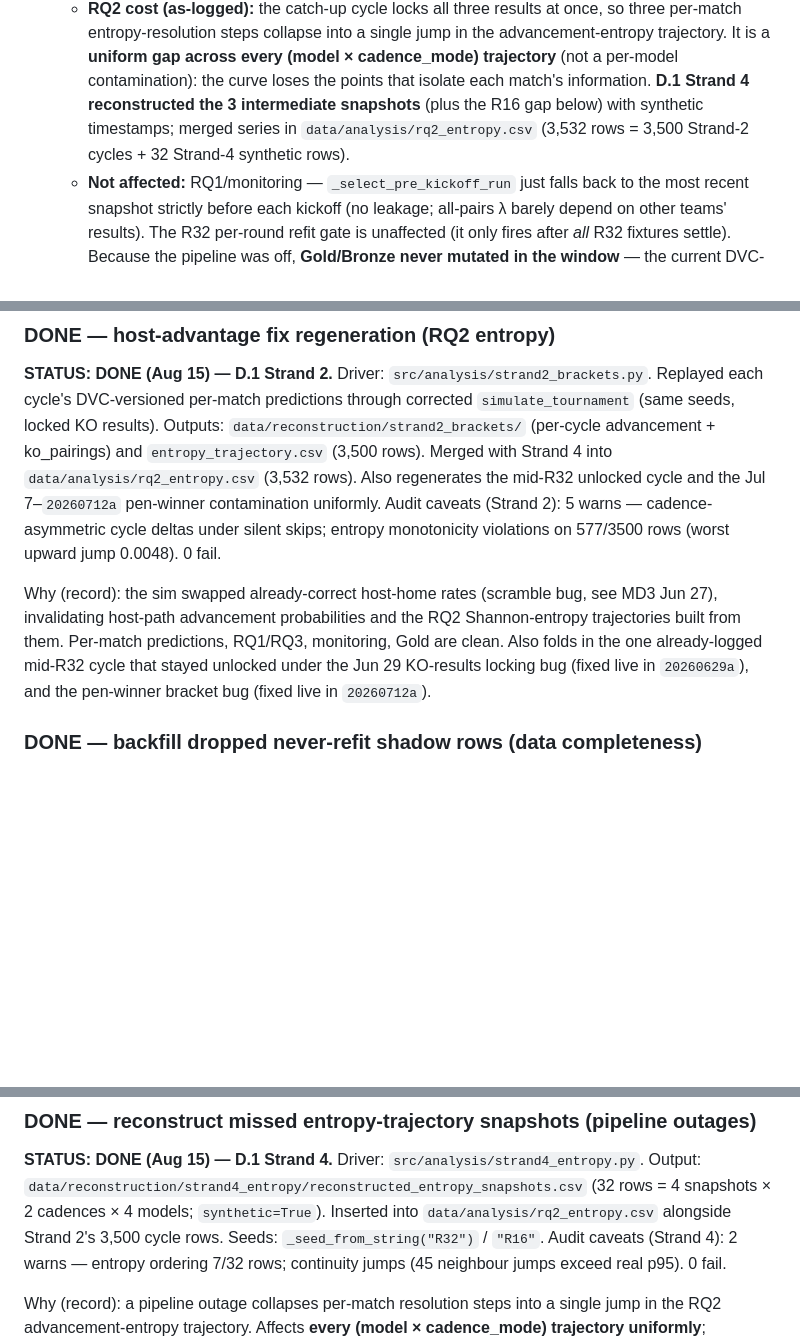
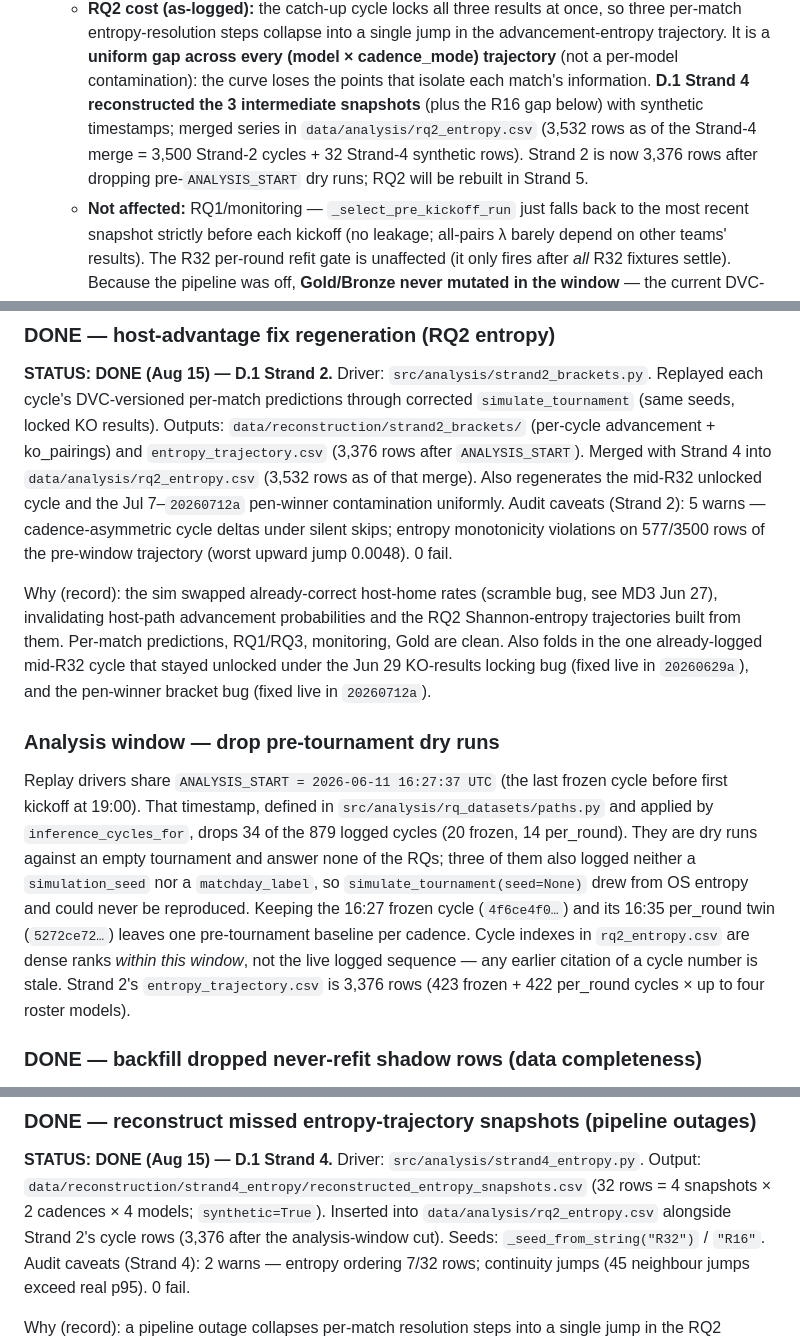
Before and after one commit to tomppa999/MLOps_FootballWCPredictor, a Markdown page: docs/notes/wc_live.md, 3 parts joined by grey strips. Rendered like a GitHub page; blank space fills up the shorter version.

Commit message:
docs: record the analysis window and the 3,376-row strand 2 trajectory

```diff
--- a/docs/notes/wc_live.md
+++ b/docs/notes/wc_live.md
@@ -201,8 +201,9 @@ Pipeline:
     trajectory. It is a **uniform gap across every (model × cadence_mode) trajectory** (not a
     per-model contamination): the curve loses the points that isolate each match's information.
     **D.1 Strand 4 reconstructed the 3 intermediate snapshots** (plus the R16 gap below) with
-    synthetic timestamps; merged series in `data/analysis/rq2_entropy.csv` (3,532 rows =
-    3,500 Strand-2 cycles + 32 Strand-4 synthetic rows).
+    synthetic timestamps; merged series in `data/analysis/rq2_entropy.csv` (3,532 rows as of
+    the Strand-4 merge = 3,500 Strand-2 cycles + 32 Strand-4 synthetic rows). Strand 2 is now
+    3,376 rows after dropping pre-`ANALYSIS_START` dry runs; RQ2 will be rebuilt in Strand 5.
   - **Not affected:** RQ1/monitoring — `_select_pre_kickoff_run` just falls back to the most
     recent snapshot strictly before each kickoff (no leakage; all-pairs λ barely depend on
     other teams' results). The R32 per-round refit gate is unaffected (it only fires after
@@ -796,11 +797,11 @@ self-leakage invariant and the batch shape. Audit after rerun: **83 pass / 7 war
 Replayed each cycle's DVC-versioned per-match predictions through corrected
 `simulate_tournament` (same seeds, locked KO results). Outputs:
 `data/reconstruction/strand2_brackets/` (per-cycle advancement + ko_pairings) and
-`entropy_trajectory.csv` (3,500 rows). Merged with Strand 4 into
-`data/analysis/rq2_entropy.csv` (3,532 rows). Also regenerates the mid-R32 unlocked cycle and
+`entropy_trajectory.csv` (3,376 rows after `ANALYSIS_START`). Merged with Strand 4 into
+`data/analysis/rq2_entropy.csv` (3,532 rows as of that merge). Also regenerates the mid-R32 unlocked cycle and
 the Jul 7–`20260712a` pen-winner contamination uniformly. Audit caveats (Strand 2): 5 warns —
 cadence-asymmetric cycle deltas under silent skips; entropy monotonicity violations on
-577/3500 rows (worst upward jump 0.0048). 0 fail.
+577/3500 rows of the pre-window trajectory (worst upward jump 0.0048). 0 fail.
 
 Why (record): the sim swapped already-correct host-home rates (scramble bug, see MD3 Jun 27),
 invalidating host-path advancement probabilities and the RQ2 Shannon-entropy trajectories
@@ -808,6 +809,21 @@ built from them. Per-match predictions, RQ1/RQ3, monitoring, Gold are clean. Als
 the one already-logged mid-R32 cycle that stayed unlocked under the Jun 29 KO-results
 locking bug (fixed live in `20260629a`), and the pen-winner bracket bug (fixed live in
 `20260712a`).
+
+### Analysis window — drop pre-tournament dry runs
+
+Replay drivers share `ANALYSIS_START = 2026-06-11 16:27:37 UTC` (the last frozen
+cycle before first kickoff at 19:00). That timestamp, defined in
+`src/analysis/rq_datasets/paths.py` and applied by `inference_cycles_for`, drops 34 of
+the 879 logged cycles (20 frozen, 14 per_round). They are dry runs against an empty
+tournament and answer none of the RQs; three of them also logged neither a
+`simulation_seed` nor a `matchday_label`, so `simulate_tournament(seed=None)` drew from
+OS entropy and could never be reproduced. Keeping the 16:27 frozen cycle
+(`4f6ce4f0…`) and its 16:35 per_round twin (`5272ce72…`) leaves one pre-tournament
+baseline per cadence. Cycle indexes in `rq2_entropy.csv` are dense ranks *within this
+window*, not the live logged sequence — any earlier citation of a cycle number is
+stale. Strand 2's `entropy_trajectory.csv` is 3,376 rows (423 frozen + 422 per_round
+cycles × up to four roster models).
 
 ### DONE — backfill dropped never-refit shadow rows (data completeness)
 
@@ -852,7 +868,8 @@ later (`negbin_glm` Jul 13 08:15, `ridge` Jul 13 08:17, `random_forest` Jul 14 2
 **STATUS: DONE (Aug 15) — D.1 Strand 4.** Driver: `src/analysis/strand4_entropy.py`.
 Output: `data/reconstruction/strand4_entropy/reconstructed_entropy_snapshots.csv`
 (32 rows = 4 snapshots × 2 cadences × 4 models; `synthetic=True`). Inserted into
-`data/analysis/rq2_entropy.csv` alongside Strand 2's 3,500 cycle rows. Seeds:
+`data/analysis/rq2_entropy.csv` alongside Strand 2's cycle rows (3,376 after the
+analysis-window cut). Seeds:
 `_seed_from_string("R32")` / `"R16"`. Audit caveats (Strand 4): 2 warns — entropy ordering
 7/32 rows; continuity jumps (45 neighbour jumps exceed real p95). 0 fail.
 
```
Also changed, not shown: other parts of docs/notes/wc_live.md (+1 -1 lines), docs/notes/errors_overview.md (+1 -1 lines).
